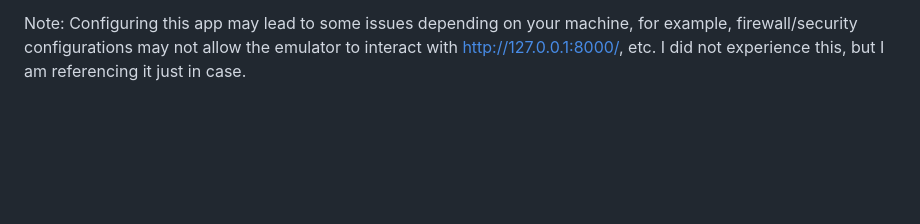
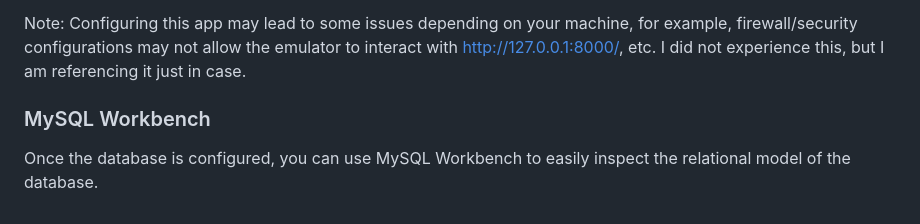
Before and after one commit to Gurjit-Samra/CPSC471-DBMS-project, a Markdown page: README.md, the part around the change. Drawn GitHub-style; blank space fills up the shorter version.

```diff
--- a/README.md
+++ b/README.md
@@ -114,3 +114,7 @@ To use the companion app, you will need to download Android Studio and all it's
 - Now you will have the app fully installed on your virtual device, and everything is synced with other devices as well! For example, if you log into the account on your PC's Chrome, and add something to the wishlist, this change is also reflected on the app!
 
 Note: Configuring this app may lead to some issues depending on your machine, for example, firewall/security configurations may not allow the emulator to interact with http://127.0.0.1:8000/, etc. I did not experience this, but I am referencing it just in case.
+
+### MySQL Workbench
+
+Once the database is configured, you can use MySQL Workbench to easily inspect the relational model of the database.
```
